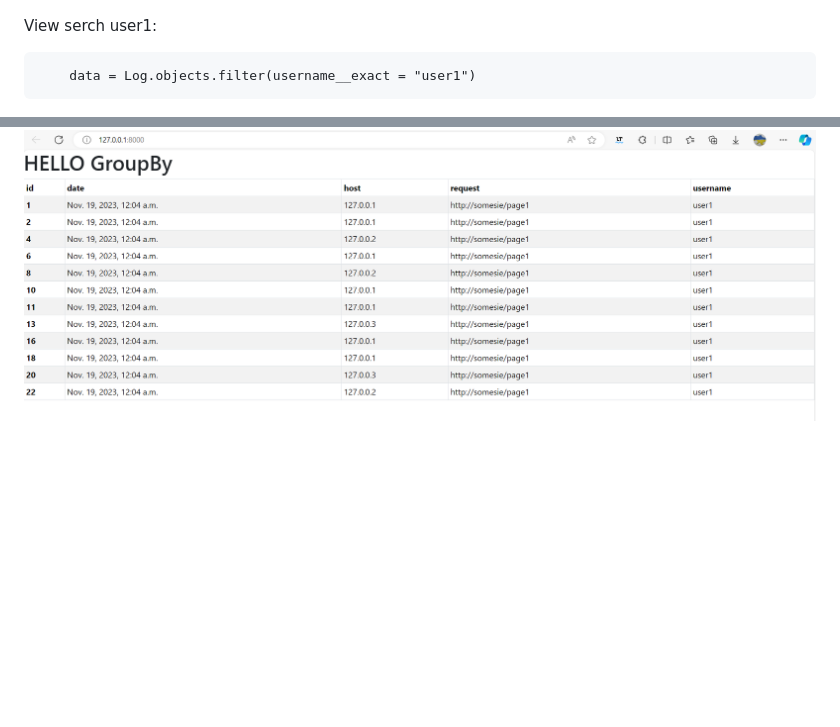
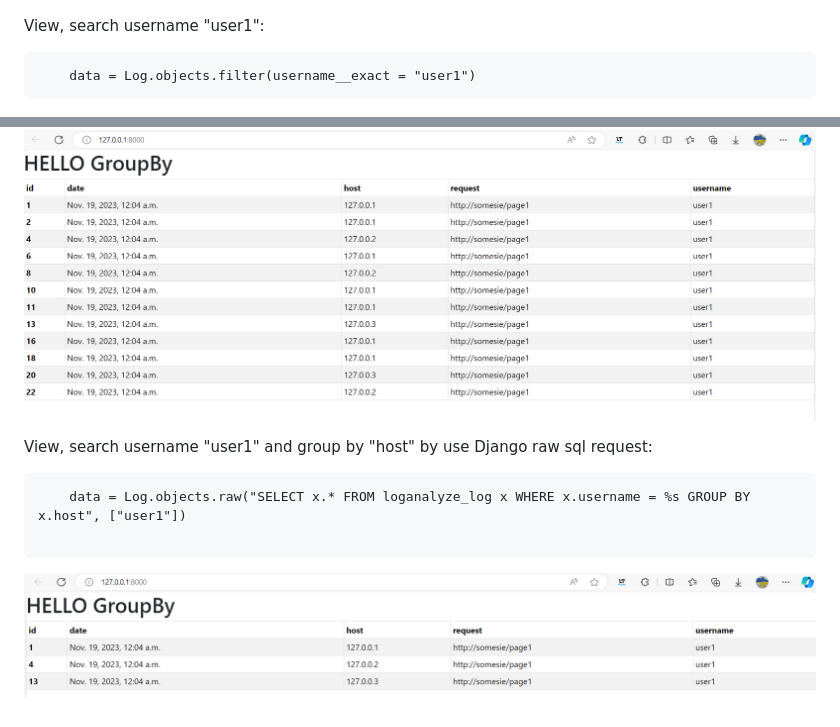
Before and after one commit to lexxai/python_django_groupby, a Markdown page: README.md, 2 parts joined by grey strips. GitHub-like rendering; pictures changed too: doc/web-04.png (added); blank space fills up the shorter version.

````diff
--- a/README.md
+++ b/README.md
@@ -153,9 +153,18 @@ Tune template:
 
 ![](doc/web-02.png)
 
-View serch user1:
+View, search username "user1":
 ```
     data = Log.objects.filter(username__exact = "user1")
 ```
 
 ![](doc/web-03.png)
+
+
+View, search username "user1" and group by "host" by use Django raw sql request:
+```
+    data = Log.objects.raw("SELECT x.* FROM loganalyze_log x WHERE x.username = %s GROUP BY x.host", ["user1"])
+
+```
+
+![](doc/web-04.png)
````
Also changed, not shown: 1 other file.
